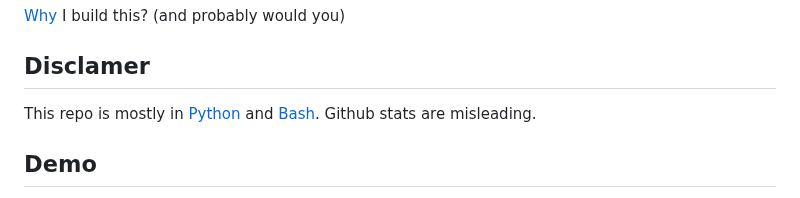
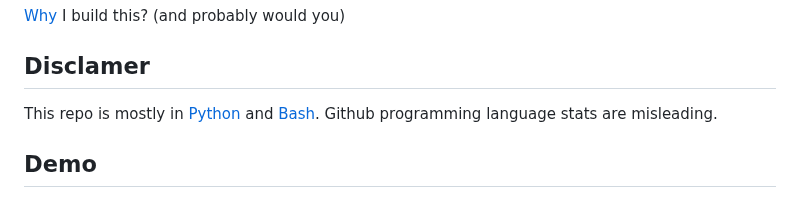
Before and after one commit to James4Ever0/agi_computer_control, a Markdown page: README.md, the part around the change. Rendered like a GitHub page.

Commit message:
fix description in readme

```diff
--- a/README.md
+++ b/README.md
@@ -14,7 +14,7 @@
 
 ## Disclamer
 
-This repo is mostly in [Python](https://github.com/James4Ever0/agi_computer_control/search?l=python) and [Bash](https://github.com/James4Ever0/agi_computer_control/search?l=shell). Github stats are misleading.
+This repo is mostly in [Python](https://github.com/James4Ever0/agi_computer_control/search?l=python) and [Bash](https://github.com/James4Ever0/agi_computer_control/search?l=shell). Github programming language stats are misleading.
 
 ## Demo
 
```
